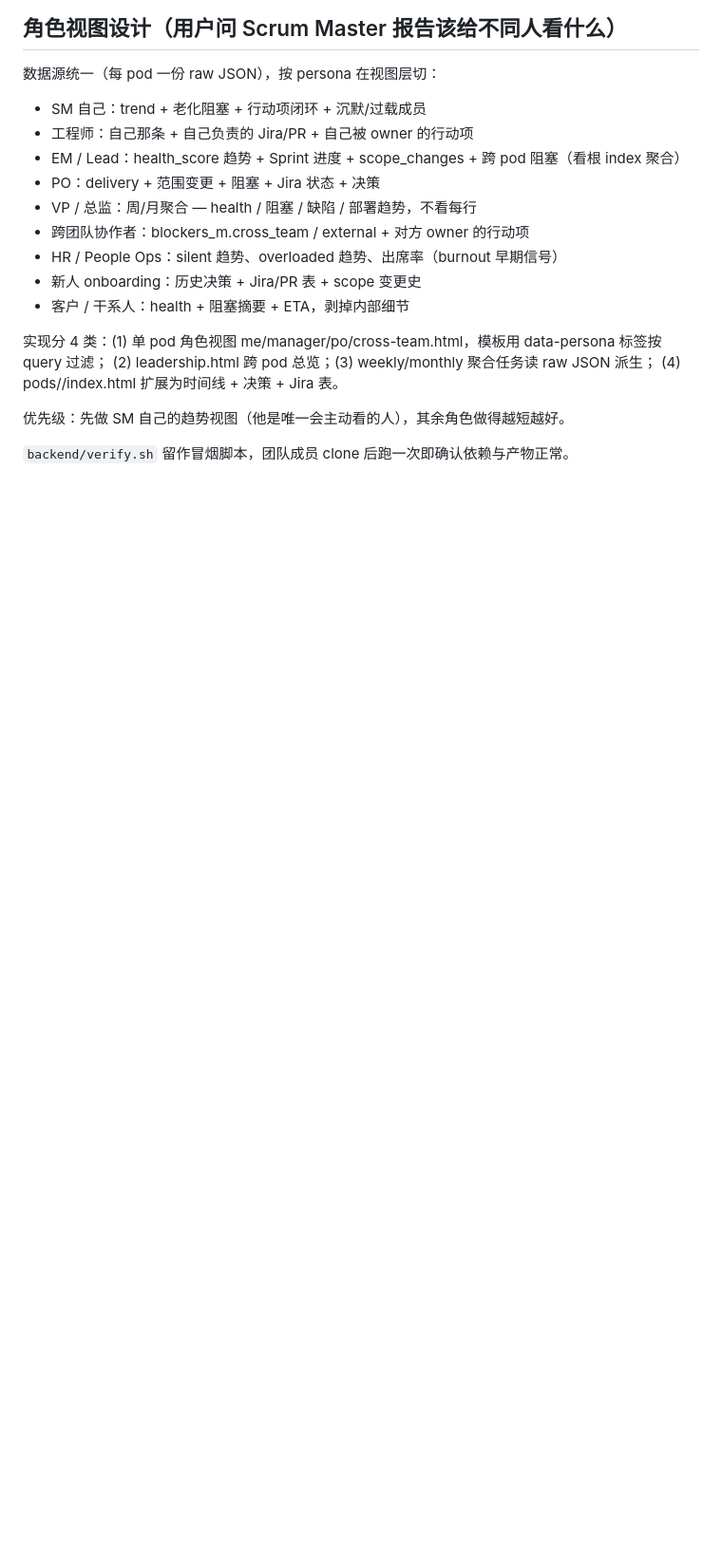
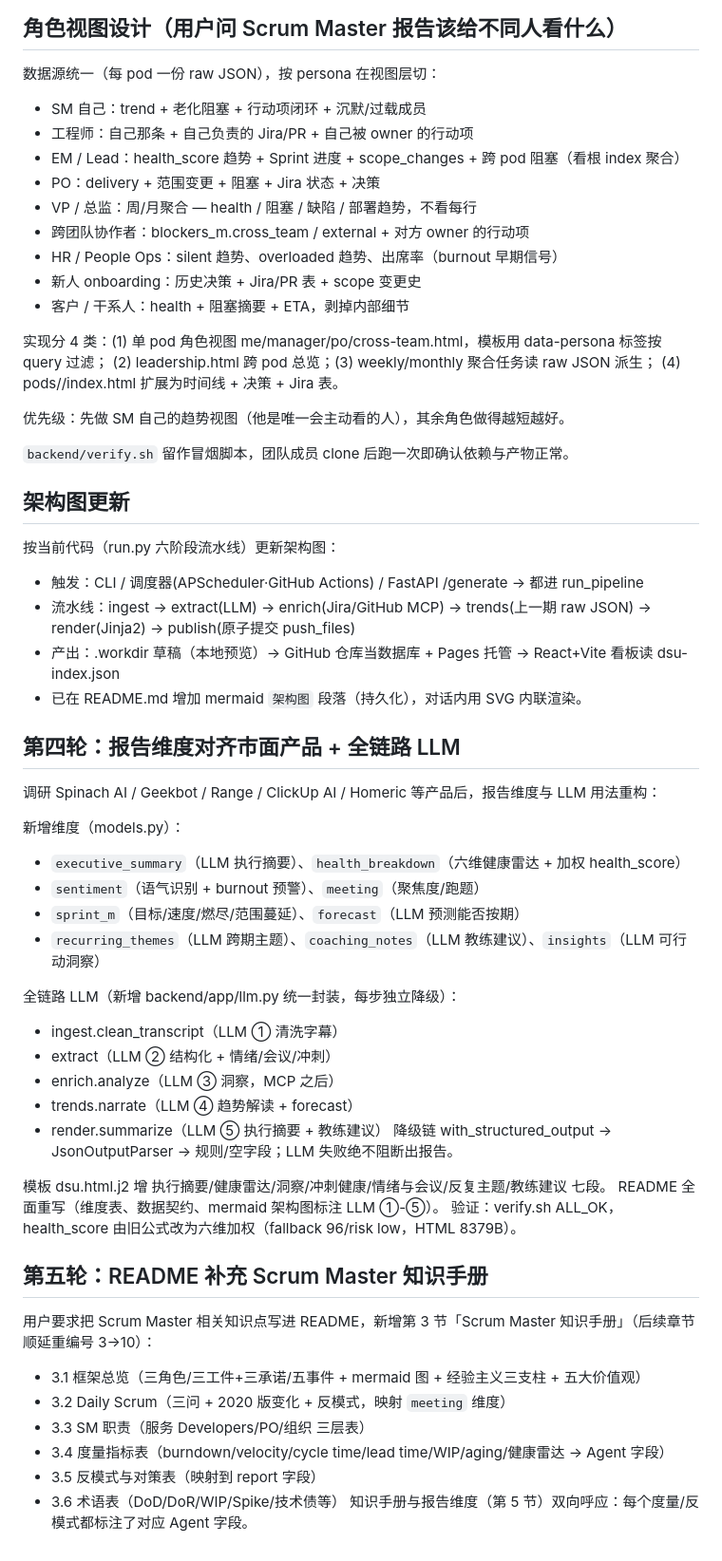
Before and after one commit to kaishui/scrumMasterAgent, a Markdown page: .workbuddy/memory/2026-09-06.md, the part around the change. Shown at 95% size. Rendered like a GitHub page; blank space fills up the shorter version.

Commit message:
memory: log round 4 (报告维度/全链路LLM) + round 5 (Scrum 知识手册)

```diff
--- a/.workbuddy/memory/2026-09-06.md
+++ b/.workbuddy/memory/2026-09-06.md
@@ -72,3 +72,44 @@ LangChain RunnableSequence 组装正确；trends 自比较 aging +1；HTML 含
 优先级：先做 SM 自己的趋势视图（他是唯一会主动看的人），其余角色做得越短越好。
 
 `backend/verify.sh` 留作冒烟脚本，团队成员 clone 后跑一次即确认依赖与产物正常。
+
+## 架构图更新
+
+按当前代码（run.py 六阶段流水线）更新架构图：
+- 触发：CLI / 调度器(APScheduler·GitHub Actions) / FastAPI /generate → 都进 run_pipeline
+- 流水线：ingest → extract(LLM) → enrich(Jira/GitHub MCP) → trends(上一期 raw JSON) → render(Jinja2) → publish(原子提交 push_files)
+- 产出：.workdir 草稿（本地预览）→ GitHub 仓库当数据库 + Pages 托管 → React+Vite 看板读 dsu-index.json
+- 已在 README.md 增加 mermaid `架构图` 段落（持久化），对话内用 SVG 内联渲染。
+
+## 第四轮：报告维度对齐市面产品 + 全链路 LLM
+
+调研 Spinach AI / Geekbot / Range / ClickUp AI / Homeric 等产品后，报告维度与 LLM 用法重构：
+
+新增维度（models.py）：
+- `executive_summary`（LLM 执行摘要）、`health_breakdown`（六维健康雷达 + 加权 health_score）
+- `sentiment`（语气识别 + burnout 预警）、`meeting`（聚焦度/跑题）
+- `sprint_m`（目标/速度/燃尽/范围蔓延）、`forecast`（LLM 预测能否按期）
+- `recurring_themes`（LLM 跨期主题）、`coaching_notes`（LLM 教练建议）、`insights`（LLM 可行动洞察）
+
+全链路 LLM（新增 backend/app/llm.py 统一封装，每步独立降级）：
+- ingest.clean_transcript（LLM ① 清洗字幕）
+- extract（LLM ② 结构化 + 情绪/会议/冲刺）
+- enrich.analyze（LLM ③ 洞察，MCP 之后）
+- trends.narrate（LLM ④ 趋势解读 + forecast）
+- render.summarize（LLM ⑤ 执行摘要 + 教练建议）
+降级链 with_structured_output → JsonOutputParser → 规则/空字段；LLM 失败绝不阻断出报告。
+
+模板 dsu.html.j2 增 执行摘要/健康雷达/洞察/冲刺健康/情绪与会议/反复主题/教练建议 七段。
+README 全面重写（维度表、数据契约、mermaid 架构图标注 LLM ①-⑤）。
+验证：verify.sh ALL_OK，health_score 由旧公式改为六维加权（fallback 96/risk low，HTML 8379B）。
+
+## 第五轮：README 补充 Scrum Master 知识手册
+
+用户要求把 Scrum Master 相关知识点写进 README，新增第 3 节「Scrum Master 知识手册」（后续章节顺延重编号 3→10）：
+- 3.1 框架总览（三角色/三工件+三承诺/五事件 + mermaid 图 + 经验主义三支柱 + 五大价值观）
+- 3.2 Daily Scrum（三问 + 2020 版变化 + 反模式，映射 `meeting` 维度）
+- 3.3 SM 职责（服务 Developers/PO/组织 三层表）
+- 3.4 度量指标表（burndown/velocity/cycle time/lead time/WIP/aging/健康雷达 → Agent 字段）
+- 3.5 反模式与对策表（映射到 report 字段）
+- 3.6 术语表（DoD/DoR/WIP/Spike/技术债等）
+知识手册与报告维度（第 5 节）双向呼应：每个度量/反模式都标注了对应 Agent 字段。
```
